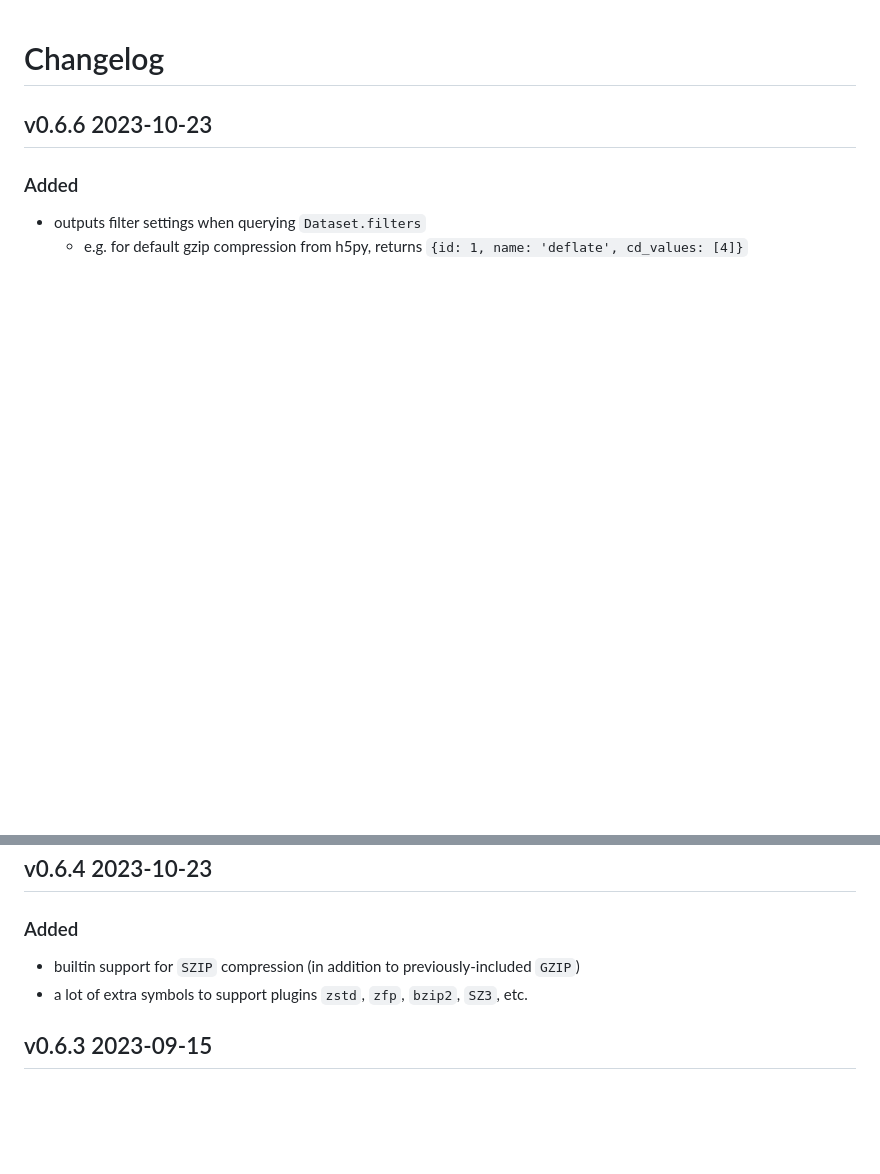
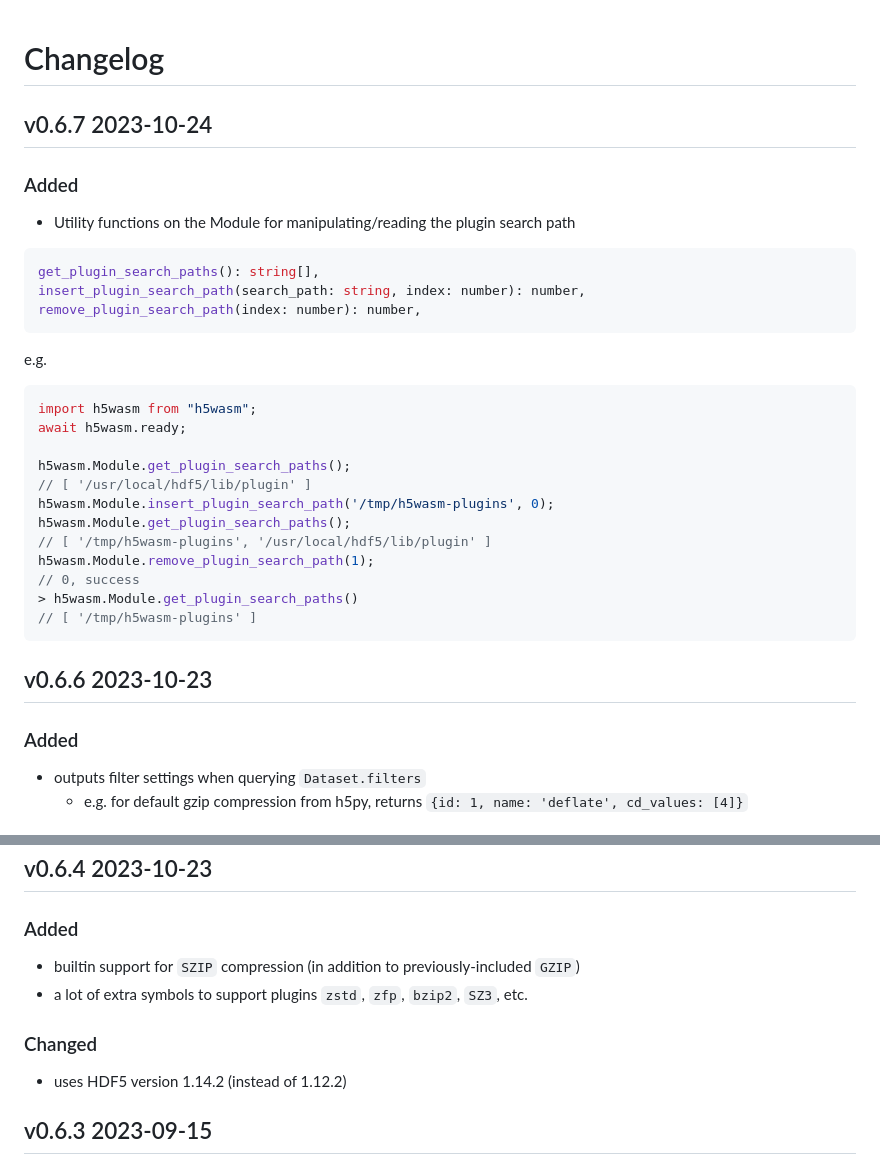
Before and after one commit to usnistgov/h5wasm, a Markdown page: CHANGELOG.md, 2 parts joined by grey strips. Drawn GitHub-style; blank space fills up the shorter version.

Commit message:
add notes for plugin path utils feature

````diff
--- a/CHANGELOG.md
+++ b/CHANGELOG.md
@@ -1,4 +1,27 @@
 # Changelog
+## v0.6.7 2023-10-24
+### Added
+ - Utility functions on the Module for manipulating/reading the plugin search path
+```ts
+get_plugin_search_paths(): string[],
+insert_plugin_search_path(search_path: string, index: number): number,
+remove_plugin_search_path(index: number): number,
+```
+e.g.
+```js
+import h5wasm from "h5wasm";
+await h5wasm.ready;
+
+h5wasm.Module.get_plugin_search_paths();
+// [ '/usr/local/hdf5/lib/plugin' ]
+h5wasm.Module.insert_plugin_search_path('/tmp/h5wasm-plugins', 0);
+h5wasm.Module.get_plugin_search_paths();
+// [ '/tmp/h5wasm-plugins', '/usr/local/hdf5/lib/plugin' ]
+h5wasm.Module.remove_plugin_search_path(1);
+// 0, success
+> h5wasm.Module.get_plugin_search_paths()
+// [ '/tmp/h5wasm-plugins' ]
+```
 ## v0.6.6 2023-10-23
 ### Added
  - outputs filter settings when querying `Dataset.filters`
@@ -7,6 +30,8 @@
 ### Added
  - builtin support for `SZIP` compression (in addition to previously-included `GZIP`)
  - a lot of extra symbols to support plugins `zstd`, `zfp`, `bzip2`, `SZ3`, etc.
+### Changed
+ - uses HDF5 version 1.14.2 (instead of 1.12.2)
 ## v0.6.3 2023-09-15
 ### Added
  - extra symbols used by the LZ4 plugin added to EXPORTED_FUNCTIONS:
````
